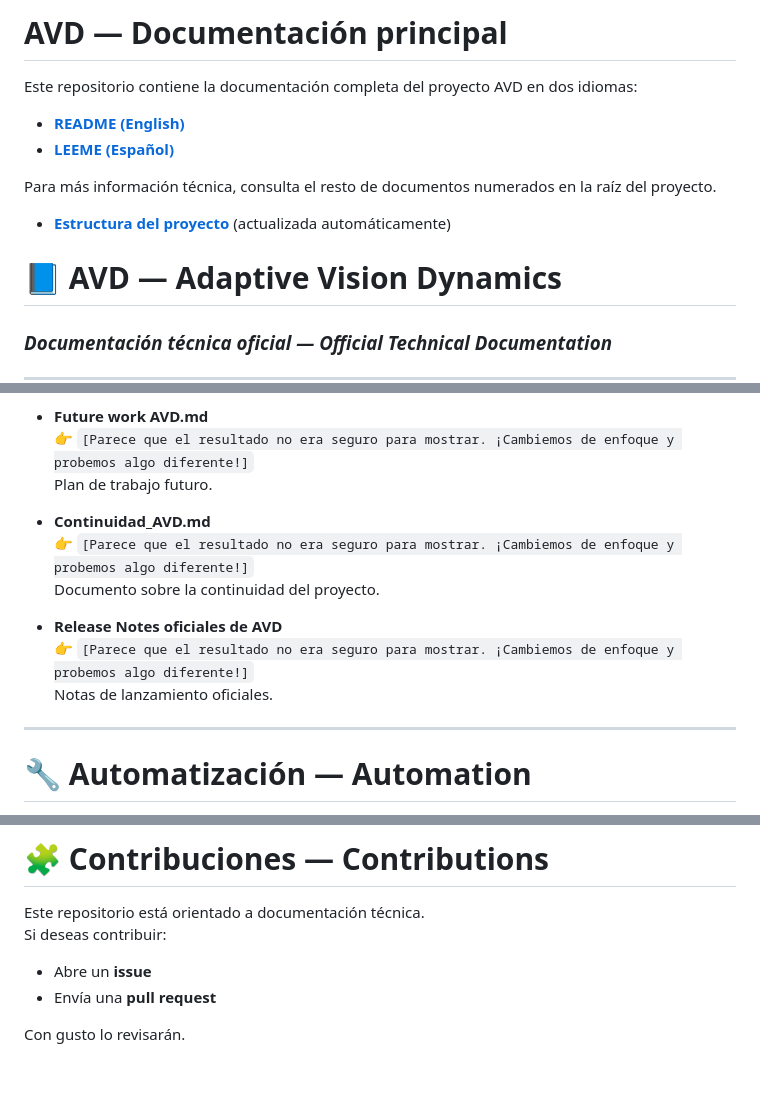
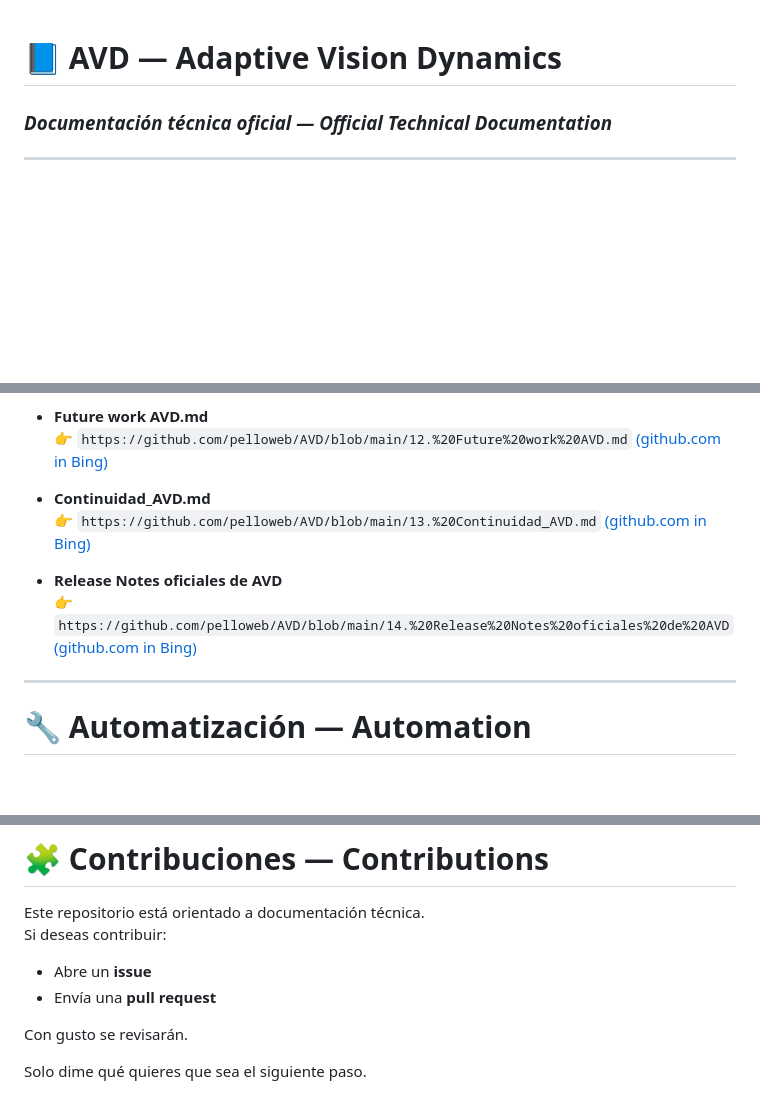
Before and after one commit to pelloweb/AVD, a Markdown page: README.md, 3 parts joined by grey strips. GitHub-like rendering; blank space fills up the shorter version.

```diff
--- a/README.md
+++ b/README.md
@@ -1,14 +1,3 @@
-# AVD — Documentación principal
-
-Este repositorio contiene la documentación completa del proyecto AVD en dos idiomas:
-
-- **[README (English)](01.%20README.md)**
-- **[LEEME (Español)](02.%20LEEME.md)**
-
-Para más información técnica, consulta el resto de documentos numerados en la raíz del proyecto.
-
-- **[Estructura del proyecto](DIRECTORY_TREE.md)** (actualizada automáticamente)
-
 # 📘 AVD — Adaptive Vision Dynamics
 ### *Documentación técnica oficial — Official Technical Documentation*
 
@@ -104,15 +90,12 @@ A continuación se listan los documentos técnicos incluidos en el repositorio,
 
 - **Future work AVD.md**
-  👉 `[Parece que el resultado no era seguro para mostrar. ¡Cambiemos de enfoque y probemos algo diferente!]`
-  Plan de trabajo futuro.
+  👉 `https://github.com/pelloweb/AVD/blob/main/12.%20Future%20work%20AVD.md` [(github.com in Bing)](https://www.bing.com/search?q="https%3A%2F%2Fgithub.com%2Fpelloweb%2FAVD%2Fblob%2Fmain%2F12.%2520Future%2520work%2520AVD.md")
 
 - **Continuidad_AVD.md**
-  👉 `[Parece que el resultado no era seguro para mostrar. ¡Cambiemos de enfoque y probemos algo diferente!]`
-  Documento sobre la continuidad del proyecto.
+  👉 `https://github.com/pelloweb/AVD/blob/main/13.%20Continuidad_AVD.md` [(github.com in Bing)](https://www.bing.com/search?q="https%3A%2F%2Fgithub.com%2Fpelloweb%2FAVD%2Fblob%2Fmain%2F13.%2520Continuidad_AVD.md")
 
 - **Release Notes oficiales de AVD**
-  👉 `[Parece que el resultado no era seguro para mostrar. ¡Cambiemos de enfoque y probemos algo diferente!]`
-  Notas de lanzamiento oficiales.
+  👉 `https://github.com/pelloweb/AVD/blob/main/14.%20Release%20Notes%20oficiales%20de%20AVD` [(github.com in Bing)](https://www.bing.com/search?q="https%3A%2F%2Fgithub.com%2Fpelloweb%2FAVD%2Fblob%2Fmain%2F14.%2520Release%2520Notes%2520oficiales%2520de%2520AVD")
 
 ---
 
@@ -165,4 +148,6 @@ Si deseas contribuir:
 - Abre un **issue**
 - Envía una **pull request**
 
-Con gusto lo revisarán.
+Con gusto se revisarán.
+
+Solo dime qué quieres que sea el siguiente paso.
```
Also changed, not shown: other parts of README.md (+23 -26 lines).
